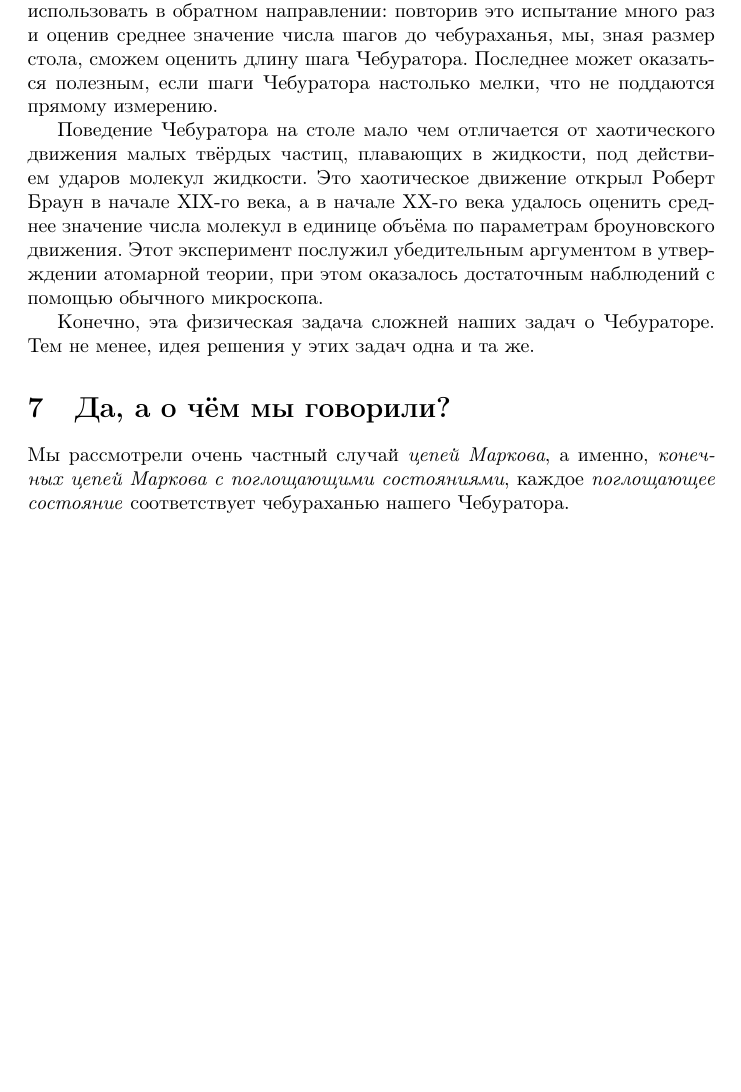
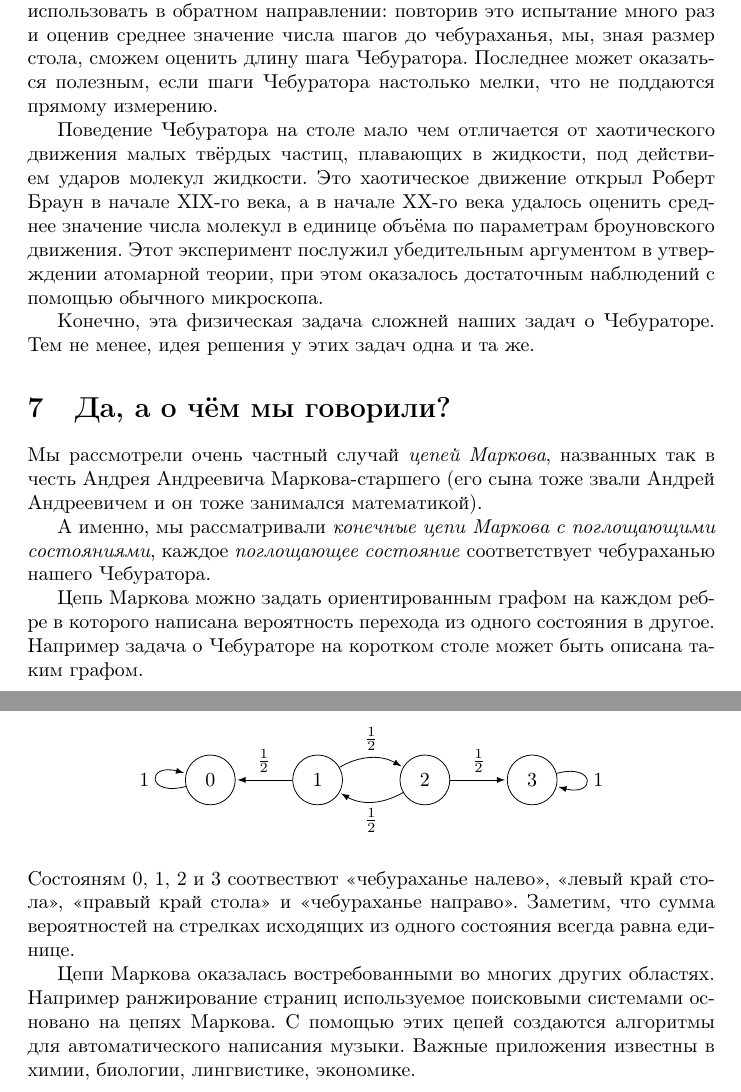
Before and after one commit to anton-petrunin/cheburator, a LaTeX paper (cheburator.tex): part of page 7 of 7 before the commit and two parts of pages 7 and 8 of 8 after it, the two joined at a grey line, cut so that both start at the same text, the shorter picture padded with empty space. Compiled offline with pdfLaTeX.

```diff
--- a/cheburator.tex
+++ b/cheburator.tex
@@ -7,6 +7,9 @@
 \usepackage[english,russian]{babel}
 \usepackage{graphicx}
 \usepackage{url}
+\usepackage{tikz}
+%\usetikzlibrary{arrows}
+\usetikzlibrary{automata,chains}
 %\usepackage[top=0.9in, bottom=0.9in,left=0.9in, right=0.9in, paperwidth=6in, paperheight=9in]{geometry}
 \usepackage[colorlinks=true,
 citecolor=black,
@@ -388,8 +394,44 @@
 \section{Да, а о чём мы говорили?}
 
 Мы рассмотрели очень частный случай \emph{цепей Маркова},
-а именно, \emph{конечных цепей Маркова с поглощающими состояниями},
+названных так в честь Андрея Андреевича Маркова-старшего (его сына тоже звали Андрей Андреевичем и он тоже занимался математикой).
+
+А именно, мы рассматривали \emph{конечные цепи Маркова с поглощающими состояниями},
 каждое \emph{поглощающее состояние} соответствует чебураханью нашего Чебуратора.
-%???Ты говорил, что видел элементарную книжку, если она на русском, то здесь на неё имеет смысл сослаться --- на этом я бы и закончил.
+
+Цепь Маркова можно задать ориентированным графом
+на каждом ребре в которого написана вероятность перехода из одного состояния в другое.
+Например задача о Чебураторе на коротком столе может быть описана таким графом.
+\smallskip
+\begin{center}
+\begin{tikzpicture}[start chain=going right]
+\node[state, on chain]                 (0) {0};
+\node[state, on chain]                 (1) {1};
+\node[state, on chain]                 (2) {2};
+\node[state, on chain] (3) {3};
+
+\draw[
+    >=latex,
+%   every node/.style={above,midway},% either
+    auto=right,                      % or
+    loop above/.style={out=75,in=105,loop},
+    every loop,
+    ]
+     (3)   edge[loop right] node {$1$}   (3)
+     (2)   edge[bend left]           node[ swap] {$\tfrac12$}   (1)
+           edge              node [ swap] {$\tfrac12$}   (3)
+     (1)   edge             node {$\tfrac12$}   (0)
+           edge  [bend left]           node [ swap]{$\tfrac12$}   (2)
+     (0)   edge[loop left] node {$1$}   (0);
+\end{tikzpicture}
+\end{center}
+\smallskip
+Состояням 0, 1, 2 и 3 соотвествют «чебураханье налево», «левый край стола», «правый край стола» и «чебураханье направо».
+Заметим, что сумма вероятностей на стрелках исходящих из одного состояния всегда равна единице.
+
+Цепи Маркова оказалась востребованными во многих других областях.
+Например ранжирование страниц используемое поисковыми системами основано на цепях Маркова.
+С помощью этих цепей создаются алгоритмы для автоматического написания музыки.
+Важные приложения известны в химии, биологии, лингвистике, экономике.
 
 \end{document}
```
Also changed, not shown: cheburator.pdf, cheburator.tex (11 more changed lines).
